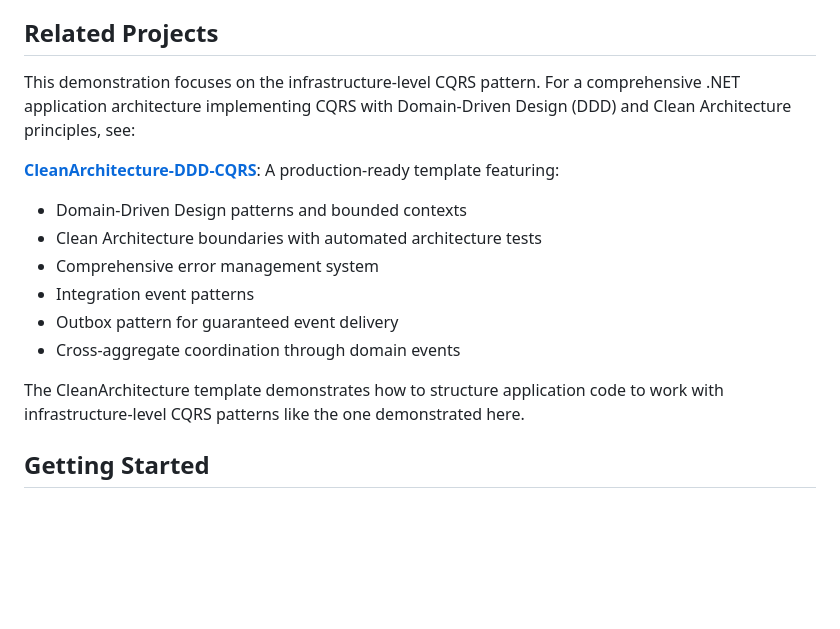
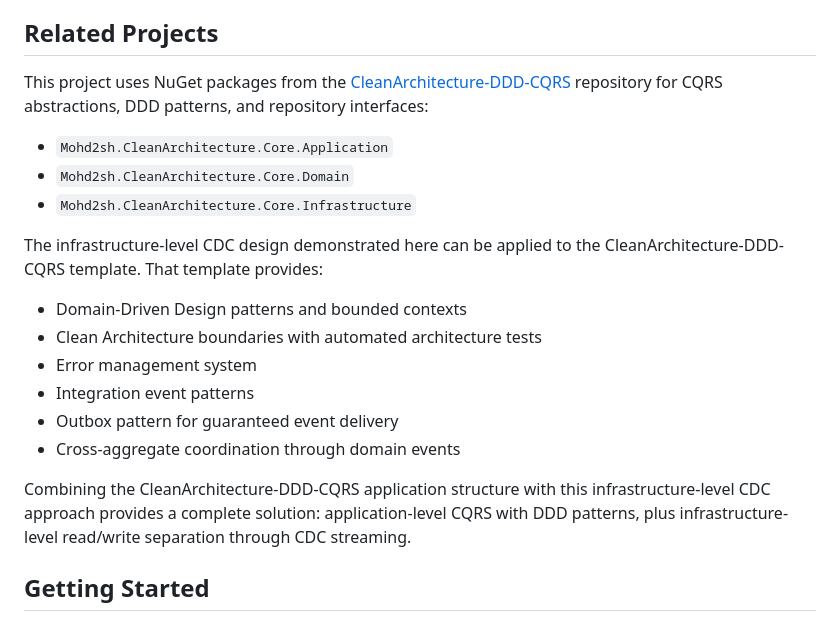
Before and after one commit to mohd2sh/cqrs-beyond-database, a Markdown page: README.md, the part around the change. GitHub-like rendering; blank space fills up the shorter version.

Commit message:
- Update ReadMe

```diff
--- a/README.md
+++ b/README.md
@@ -126,17 +126,20 @@ The CDC pipeline and event streaming layer remain unchanged regardless of the so
 
 ## Related Projects
 
-This demonstration focuses on the infrastructure-level CQRS pattern. For a comprehensive .NET application architecture implementing CQRS with Domain-Driven Design (DDD) and Clean Architecture principles, see:
+This project uses NuGet packages from the [CleanArchitecture-DDD-CQRS](https://github.com/mohd2sh/CleanArchitecture-DDD-CQRS) repository for CQRS abstractions, DDD patterns, and repository interfaces:
+- `Mohd2sh.CleanArchitecture.Core.Application`
+- `Mohd2sh.CleanArchitecture.Core.Domain`
+- `Mohd2sh.CleanArchitecture.Core.Infrastructure`
 
-**[CleanArchitecture-DDD-CQRS](https://github.com/mohd2sh/CleanArchitecture-DDD-CQRS)**: A production-ready template featuring:
+The infrastructure-level CDC design demonstrated here can be applied to the CleanArchitecture-DDD-CQRS template. That template provides:
 - Domain-Driven Design patterns and bounded contexts
 - Clean Architecture boundaries with automated architecture tests
-- Comprehensive error management system
+- Error management system
 - Integration event patterns
 - Outbox pattern for guaranteed event delivery
 - Cross-aggregate coordination through domain events
 
-The CleanArchitecture template demonstrates how to structure application code to work with infrastructure-level CQRS patterns like the one demonstrated here.
+Combining the CleanArchitecture-DDD-CQRS application structure with this infrastructure-level CDC approach provides a complete solution: application-level CQRS with DDD patterns, plus infrastructure-level read/write separation through CDC streaming.
 
 ## Getting Started
 
```
